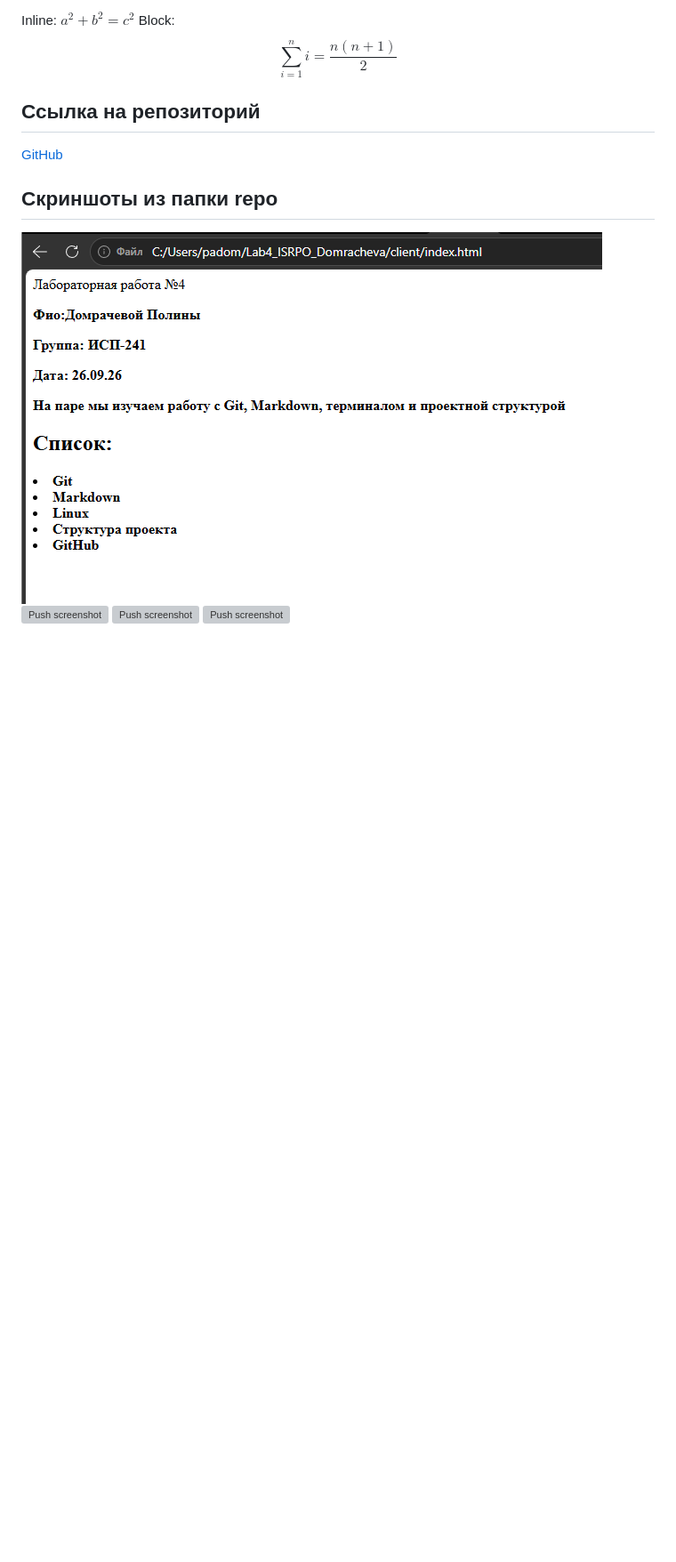
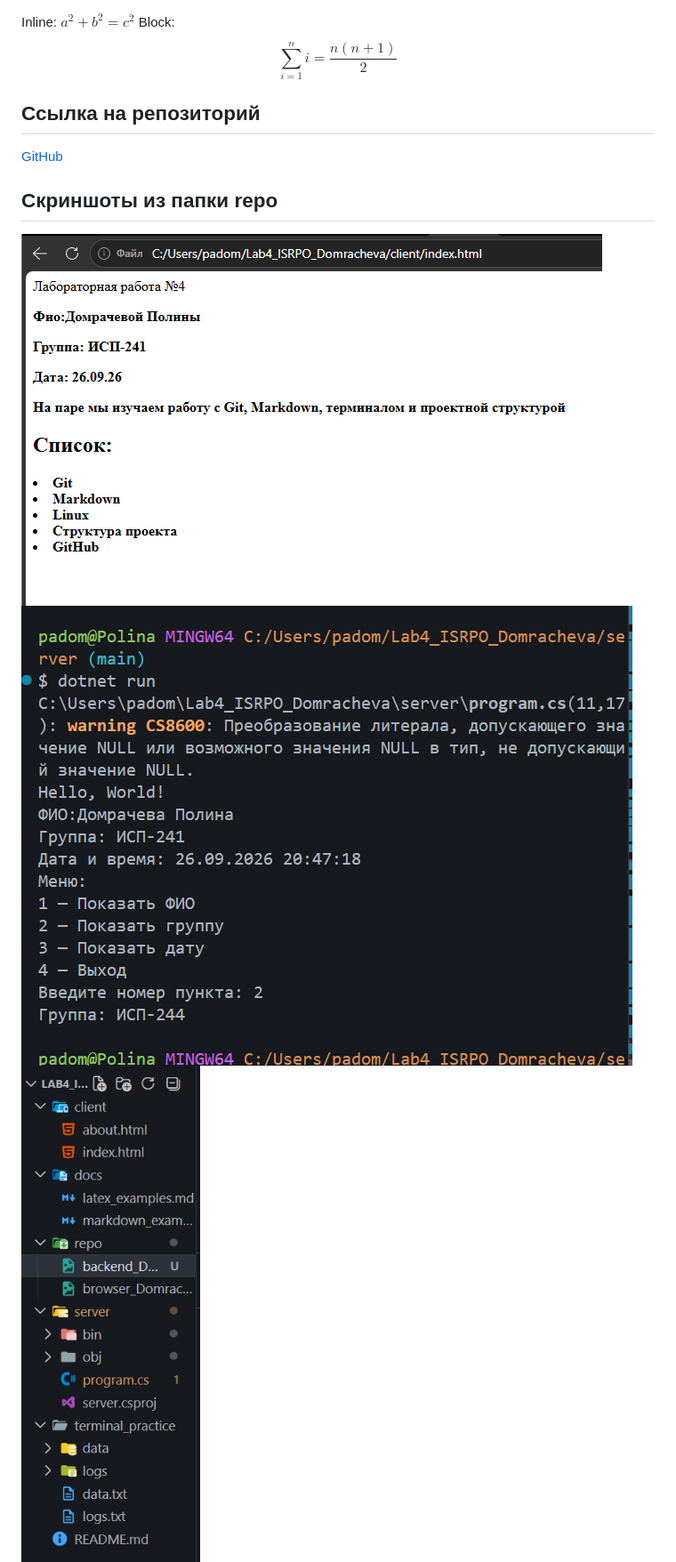
Before and after one commit to chipollina/Lab4_ISRPO_Domracheva, a Markdown page: README.md, the part around the change. Shown at 89% size. GitHub-like rendering; pictures changed too: repo/backend_Domracheva.png (added), repo/git_Domracheva.png (added), repo/terminal.png (added); blank space fills up the shorter version; grey boxes are pictures that could not be loaded.

```diff
--- a/README.md
+++ b/README.md
@@ -59,7 +59,7 @@ $$
 ## Скриншоты из папки repo
 ![Push screenshot](/repo/browser_Domracheva.png)
 ![Push screenshot](/repo/backend_Domracheva.png)
-![Push screenshot](/repo/terminal_Domracheva.png)
+![Push screenshot](/repo/terminal.png)
 ![Push screenshot](/repo/git_Domracheva.png)
 
 ## Заключение
```
